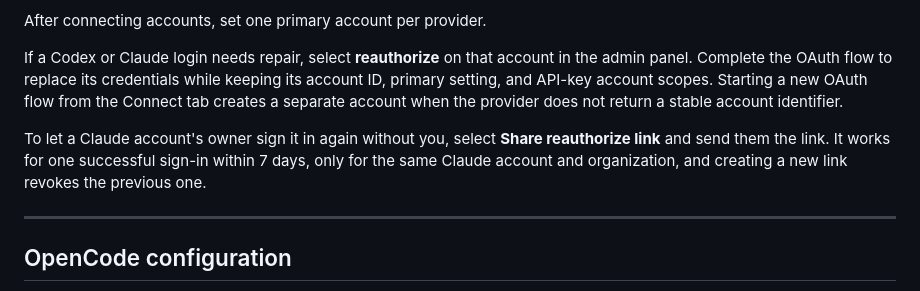
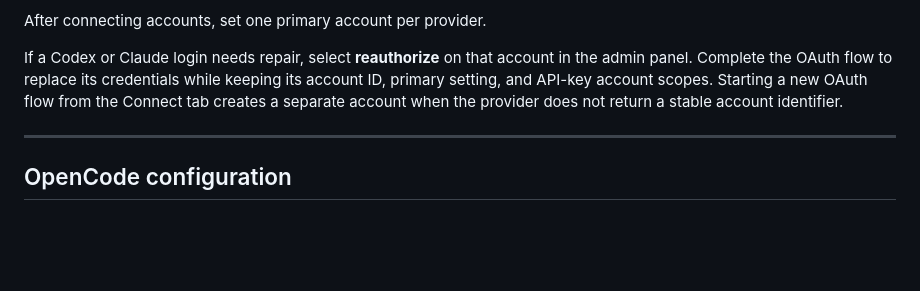
Before and after one commit to rexdotsh/kleis, a Markdown page: README.md, the part around the change. Rendered like a GitHub page; blank space fills up the shorter version.

```diff
--- a/README.md
+++ b/README.md
@@ -95,11 +95,6 @@ keeping its account ID, primary setting, and API-key account scopes. Starting
 a new OAuth flow from the Connect tab creates a separate account when the
 provider does not return a stable account identifier.
 
-To let a Claude account's owner sign it in again without you, select **Share
-reauthorize link** and send them the link. It works for one successful sign-in
-within 7 days, only for the same Claude account and organization, and creating
-a new link revokes the previous one.
-
 ---
 
 ## OpenCode configuration
```
